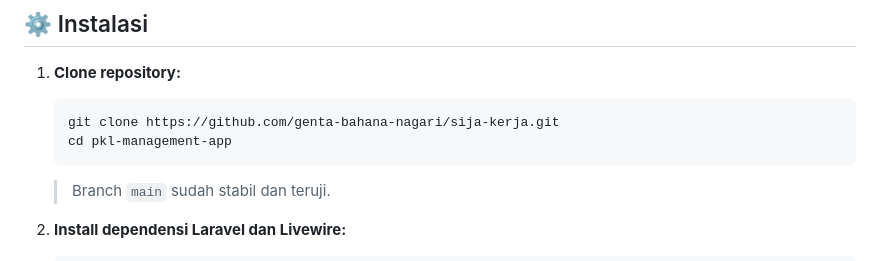
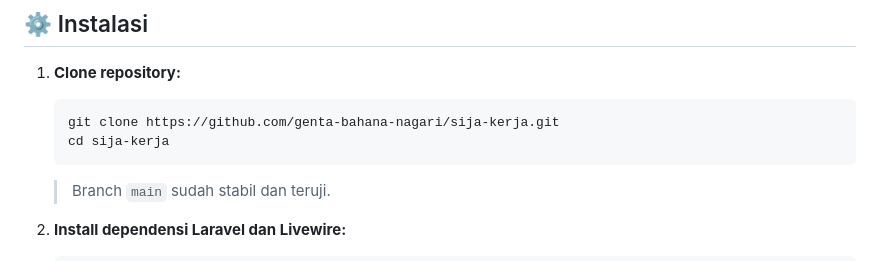
Before and after one commit to genta-bahana-nagari/sija-kerja, a Markdown page: README.md, the part around the change. Drawn GitHub-style.

````diff
--- a/README.md
+++ b/README.md
@@ -29,7 +29,7 @@ Aplikasi web yang dibangun menggunakan **Laravel 12**, **Livewire Starter Kit**,
 1. **Clone repository:**
    ```bash
    git clone https://github.com/genta-bahana-nagari/sija-kerja.git
-   cd pkl-management-app
+   cd sija-kerja
    ```
    > Branch `main` sudah stabil dan teruji.
 
````
